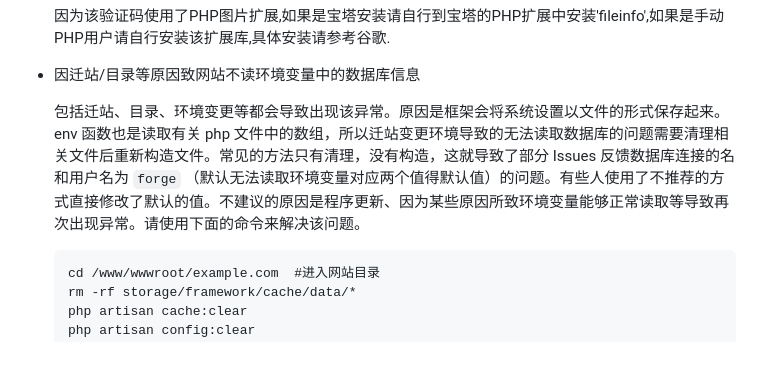
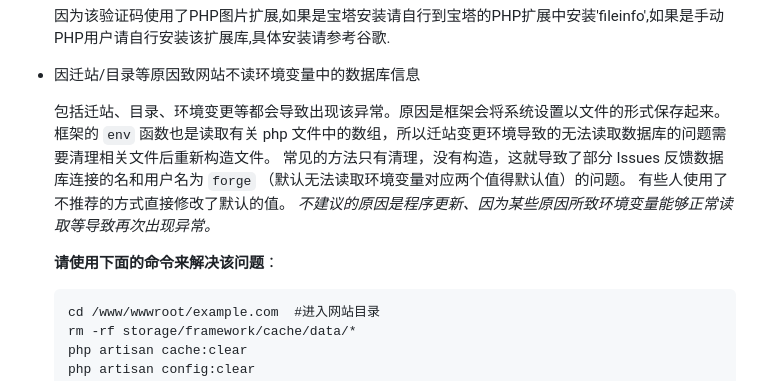
Before and after one commit to Tai7sy/card-system, a Markdown page: README.md, the part around the change. Rendered like a GitHub page; blank space fills up the shorter version.

````diff
--- a/README.md
+++ b/README.md
@@ -75,8 +75,13 @@
 
  - 因迁站/目录等原因致网站不读环境变量中的数据库信息
 
-    包括迁站、目录、环境变更等都会导致出现该异常。原因是框架会将系统设置以文件的形式保存起来。env 函数也是读取有关 php 文件中的数组，所以迁站变更环境导致的无法读取数据库的问题需要清理相关文件后重新构造文件。常见的方法只有清理，没有构造，这就导致了部分 Issues 反馈数据库连接的名和用户名为 `forge` （默认无法读取环境变量对应两个值得默认值）的问题。有些人使用了不推荐的方式直接修改了默认的值。不建议的原因是程序更新、因为某些原因所致环境变量能够正常读取等导致再次出现异常。请使用下面的命令来解决该问题。
+    包括迁站、目录、环境变更等都会导致出现该异常。原因是框架会将系统设置以文件的形式保存起来。
+    框架的 `env` 函数也是读取有关 php 文件中的数组，所以迁站变更环境导致的无法读取数据库的问题需要清理相关文件后重新构造文件。
+    常见的方法只有清理，没有构造，这就导致了部分 Issues 反馈数据库连接的名和用户名为 `forge` （默认无法读取环境变量对应两个值得默认值）的问题。
+    有些人使用了不推荐的方式直接修改了默认的值。
+    _不建议的原因是程序更新、因为某些原因所致环境变量能够正常读取等导致再次出现异常。_
 
+   **请使用下面的命令来解决该问题**：
    ```
    cd /www/wwwroot/example.com  #进入网站目录
    rm -rf storage/framework/cache/data/*
````
